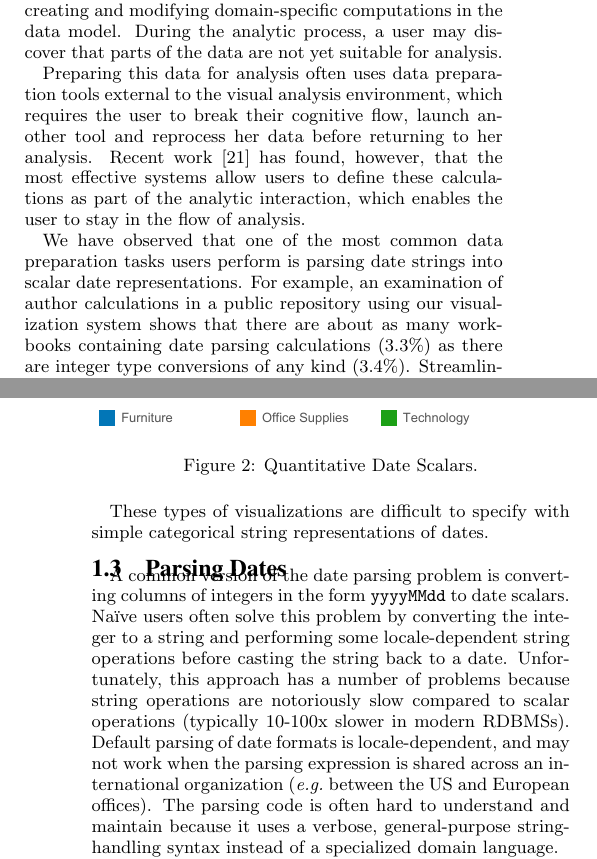
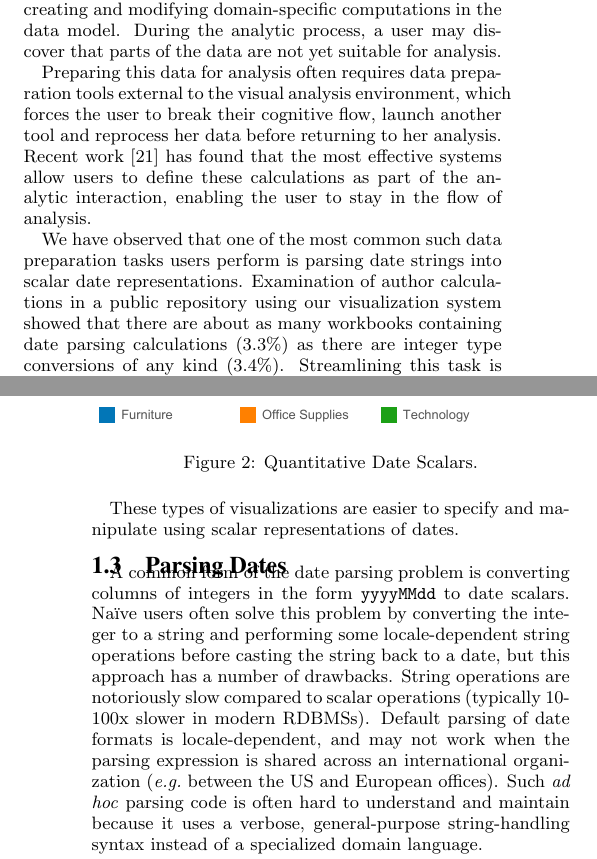
Before and after one commit to hawkfish/dateparse, a LaTeX paper (cikm2016/cikm_dateparse.tex, which reads cikm2016/intro.tex): two parts of the columns of pages 1 and 2 of 10, joined at a grey line, cut so that both start at the same text. Compiled offline with pdfLaTeX.

Commit message:
More verbiage trimming

```diff
--- a/cikm2016/intro.tex
+++ b/cikm2016/intro.tex
@@ -7,12 +7,12 @@ Visualization systems are most effective when they are interactive, thereby allo
 Exploration of data consists not only in creating visualizations, but also in creating and modifying domain-specific computations in the data model.
 During the analytic process, a user may discover that parts of the data are not yet suitable for analysis.
 
-Preparing this data for analysis often uses data preparation tools external to the visual analysis environment, which requires the user to break their cognitive flow, launch another tool and reprocess her data before returning to her analysis.
-Recent work~\cite{Morton:2012} has found, however, that the most effective systems allow users to define these calculations as part of the analytic interaction, which enables the user to stay in the flow of analysis.
+Preparing this data for analysis often requires data preparation tools external to the visual analysis environment, which forces the user to break their cognitive flow, launch another tool and reprocess her data before returning to her analysis.
+Recent work~\cite{Morton:2012} has found that the most effective systems allow users to define these calculations as part of the analytic interaction, enabling the user to stay in the flow of analysis.
 
-We have observed that one of the most common data preparation tasks users perform is parsing date strings into scalar date representations.
-For example, an examination of author calculations in a public repository using our
-visualization system shows that there are about as many workbooks containing date parsing calculations ($3.3\%$) as there are
+We have observed that one of the most common such data preparation tasks users perform is parsing date strings into scalar date representations.
+Examination of author calculations in a public repository using our
+visualization system showed that there are about as many workbooks containing date parsing calculations ($3.3\%$) as there are
 integer type conversions of any kind ($3.4\%$).
 Streamlining this task is the focus of this paper.
 
@@ -40,10 +40,10 @@ Quantitative dates are typically used for time series on an axis that maps the u
 \label{fig:I2}
 \end{figure}
 
-These types of visualizations are difficult to specify with simple categorical string representations of dates.
+These types of visualizations are easier to specify and manipulate using scalar representations of dates.
 
 \subsection{Parsing Dates}
-A common version of the date parsing problem is converting columns of integers in the form \texttt{yyyyMMdd} to date scalars. \Naive\ users often solve this problem by converting the integer to a string and performing some locale-dependent string operations before casting the string back to a date. Unfortunately, this approach has a number of problems because string operations are notoriously slow compared to scalar operations (typically 10-100x slower in modern RDBMSs). Default parsing of date formats is locale-dependent, and may not work when the parsing expression is shared across an international organization (\eg between the US and European offices). The parsing code is often hard to understand and maintain because it uses a verbose, general-purpose string-handling syntax instead of a specialized domain language.
+A common form of the date parsing problem is converting columns of integers in the form \texttt{yyyyMMdd} to date scalars. \Naive\ users often solve this problem by converting the integer to a string and performing some locale-dependent string operations before casting the string back to a date, but this approach has a number of drawbacks. String operations are notoriously slow compared to scalar operations (typically 10-100x slower in modern RDBMSs). Default parsing of date formats is locale-dependent, and may not work when the parsing expression is shared across an international organization (\eg between the US and European offices). Such \textit{ad hoc} parsing code is often hard to understand and maintain because it uses a verbose, general-purpose string-handling syntax instead of a specialized domain language.
 
 In Section~\ref{sec:experiments} we show that there are \textit{hundreds} of distinct temporal date formats in user data sets (Figure~\ref{fig:M2}).
 Some are common, but others can be quite idiosyncratic.
```
Also changed, not shown: cikm2016/cikm_dateparse.tex (+1 -1 lines), cikm2016/intro.tex (10 more changed lines).
